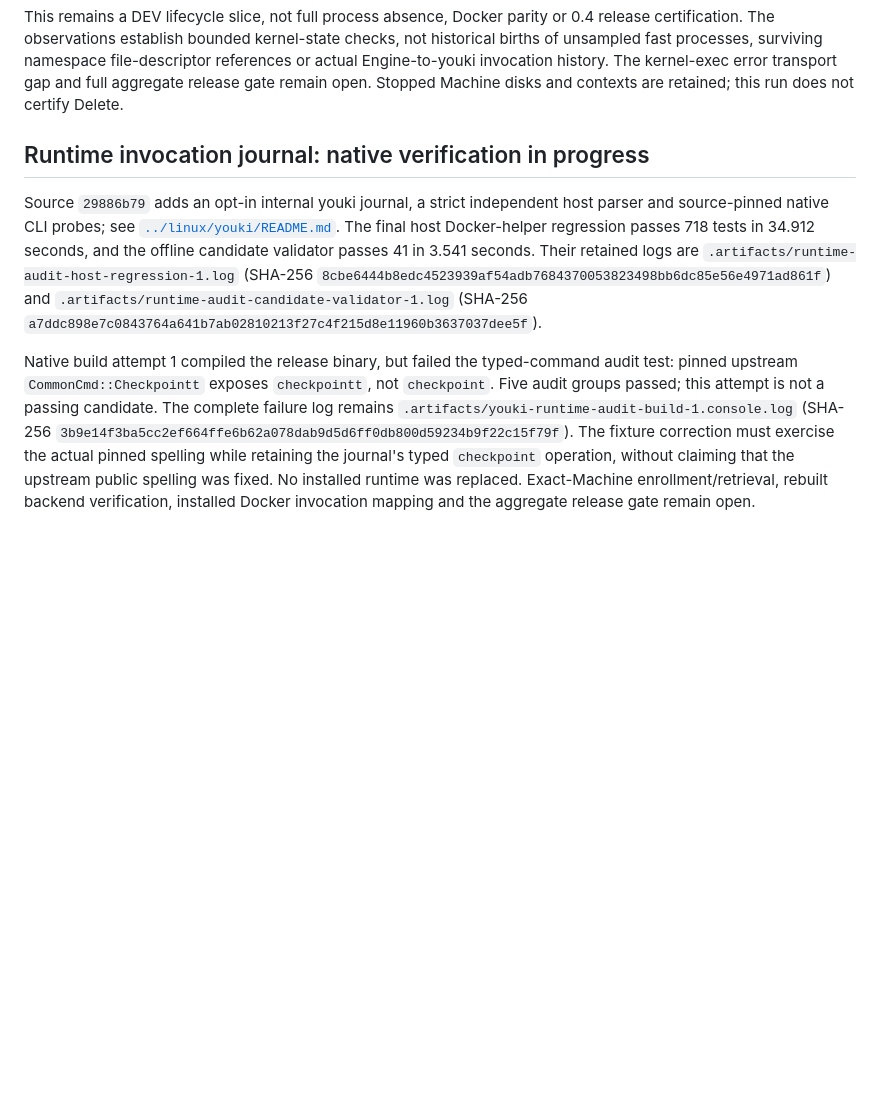
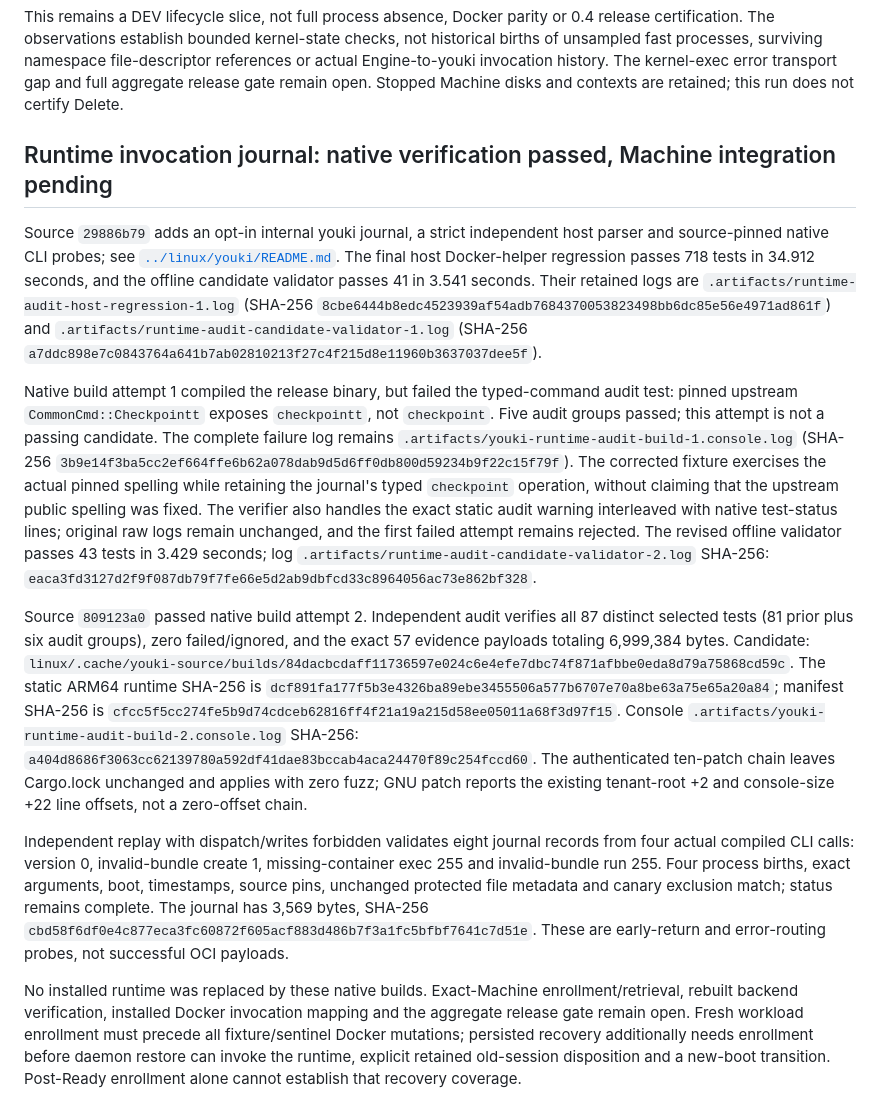
Before and after one commit to gpu-cli/vz, a Markdown page: docs/docker-container-io-evidence.md, the part around the change. Rendered like a GitHub page; blank space fills up the shorter version.

Commit message:
docs: record verified native runtime audit candidate

```diff
--- a/docs/docker-container-io-evidence.md
+++ b/docs/docker-container-io-evidence.md
@@ -497,7 +497,7 @@ file-descriptor references or actual Engine-to-youki invocation history. The
 kernel-exec error transport gap and full aggregate release gate remain open.
 Stopped Machine disks and contexts are retained; this run does not certify Delete.
 
-## Runtime invocation journal: native verification in progress
+## Runtime invocation journal: native verification passed, Machine integration pending
 
 Source `29886b79` adds an opt-in internal youki journal, a strict independent host
 parser and source-pinned native CLI probes; see
@@ -514,8 +514,41 @@ audit test: pinned upstream `CommonCmd::Checkpointt` exposes `checkpointt`, not
 `checkpoint`. Five audit groups passed; this attempt is not a passing candidate.
 The complete failure log remains `.artifacts/youki-runtime-audit-build-1.console.log`
 (SHA-256 `3b9e14f3ba5cc2ef664ffe6b62a078dab9d5d6ff0db800d59234b9f22c15f79f`).
-The fixture correction must exercise the actual pinned spelling while retaining
-the journal's typed `checkpoint` operation, without claiming that the upstream
-public spelling was fixed. No installed runtime was replaced. Exact-Machine
+The corrected fixture exercises the actual pinned spelling while retaining the
+journal's typed `checkpoint` operation, without claiming that the upstream public
+spelling was fixed. The verifier also handles the exact static audit warning
+interleaved with native test-status lines; original raw logs remain unchanged,
+and the first failed attempt remains rejected. The revised offline validator
+passes 43 tests in 3.429 seconds; log
+`.artifacts/runtime-audit-candidate-validator-2.log` SHA-256:
+`eaca3fd3127d2f9f087db79f7fe66e5d2ab9dbfcd33c8964056ac73e862bf328`.
+
+Source `809123a0` passed native build attempt 2. Independent audit verifies all
+87 distinct selected tests (81 prior plus six audit groups), zero failed/ignored,
+and the exact 57 evidence payloads totaling 6,999,384 bytes. Candidate:
+`linux/.cache/youki-source/builds/84dacbcdaff11736597e024c6e4efe7dbc74f871afbbe0eda8d79a75868cd59c`.
+The static ARM64 runtime SHA-256 is
+`dcf891fa177f5b3e4326ba89ebe3455506a577b6707e70a8be63a75e65a20a84`;
+manifest SHA-256 is
+`cfcc5f5cc274fe5b9d74cdceb62816ff4f21a19a215d58ee05011a68f3d97f15`.
+Console `.artifacts/youki-runtime-audit-build-2.console.log` SHA-256:
+`a404d8686f3063cc62139780a592df41dae83bccab4aca24470f89c254fccd60`.
+The authenticated ten-patch chain leaves Cargo.lock unchanged and applies with
+zero fuzz; GNU patch reports the existing tenant-root +2 and console-size +22
+line offsets, not a zero-offset chain.
+
+Independent replay with dispatch/writes forbidden validates eight journal records
+from four actual compiled CLI calls: version 0, invalid-bundle create 1,
+missing-container exec 255 and invalid-bundle run 255. Four process births,
+exact arguments, boot, timestamps, source pins, unchanged protected file metadata
+and canary exclusion match; status remains complete. The journal has 3,569 bytes,
+SHA-256 `cbd58f6df0e4c877eca3fc60872f605acf883d486b7f3a1fc5bfbf7641c7d51e`.
+These are early-return and error-routing probes, not successful OCI payloads.
+
+No installed runtime was replaced by these native builds. Exact-Machine
 enrollment/retrieval, rebuilt backend verification, installed Docker invocation
-mapping and the aggregate release gate remain open.
+mapping and the aggregate release gate remain open. Fresh workload enrollment
+must precede all fixture/sentinel Docker mutations; persisted recovery additionally
+needs enrollment before daemon restore can invoke the runtime, explicit retained
+old-session disposition and a new-boot transition. Post-Ready enrollment alone
+cannot establish that recovery coverage.
```
